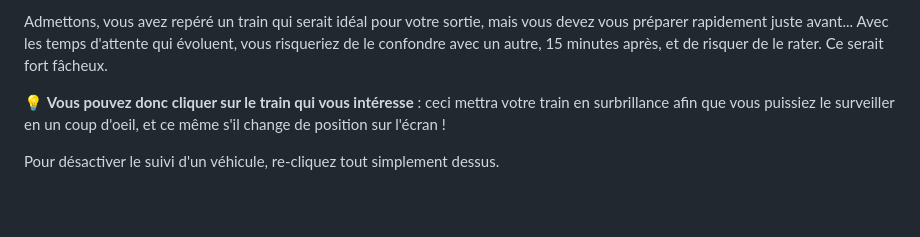
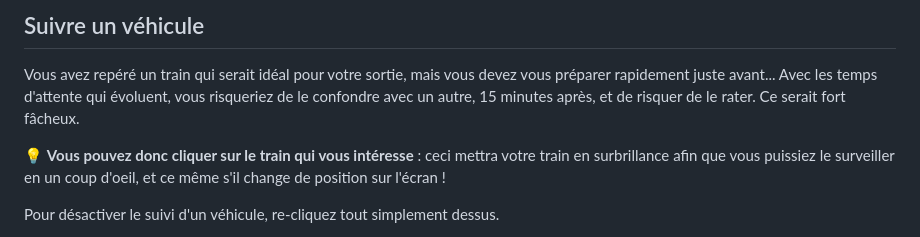
Before and after one commit to benoitcrauet/WebMIV, a Markdown page: README.md, the part around one of its changes. Drawn GitHub-style; blank space fills up the shorter version.

```diff
--- a/README.md
+++ b/README.md
@@ -212,5 +224,7 @@ http://192.168.1.200:8080/?display=valdeurope-mlv&limit=3&displayclock=0
 
-Admettons, vous avez repéré un train qui serait idéal pour votre sortie, mais vous devez vous préparer rapidement juste avant... Avec les temps d'attente qui évoluent, vous risqueriez de le confondre avec un autre, 15 minutes après, et de risquer de le rater. Ce serait fort fâcheux.
+## Suivre un véhicule
+
+Vous avez repéré un train qui serait idéal pour votre sortie, mais vous devez vous préparer rapidement juste avant... Avec les temps d'attente qui évoluent, vous risqueriez de le confondre avec un autre, 15 minutes après, et de risquer de le rater. Ce serait fort fâcheux.
 
 💡 **Vous pouvez donc cliquer sur le train qui vous intéresse** : ceci mettra votre train en surbrillance afin que vous puissiez le surveiller en un coup d'oeil, et ce même s'il change de position sur l'écran !
 
```
Also changed, not shown: other parts of README.md (+28 -14 lines).
